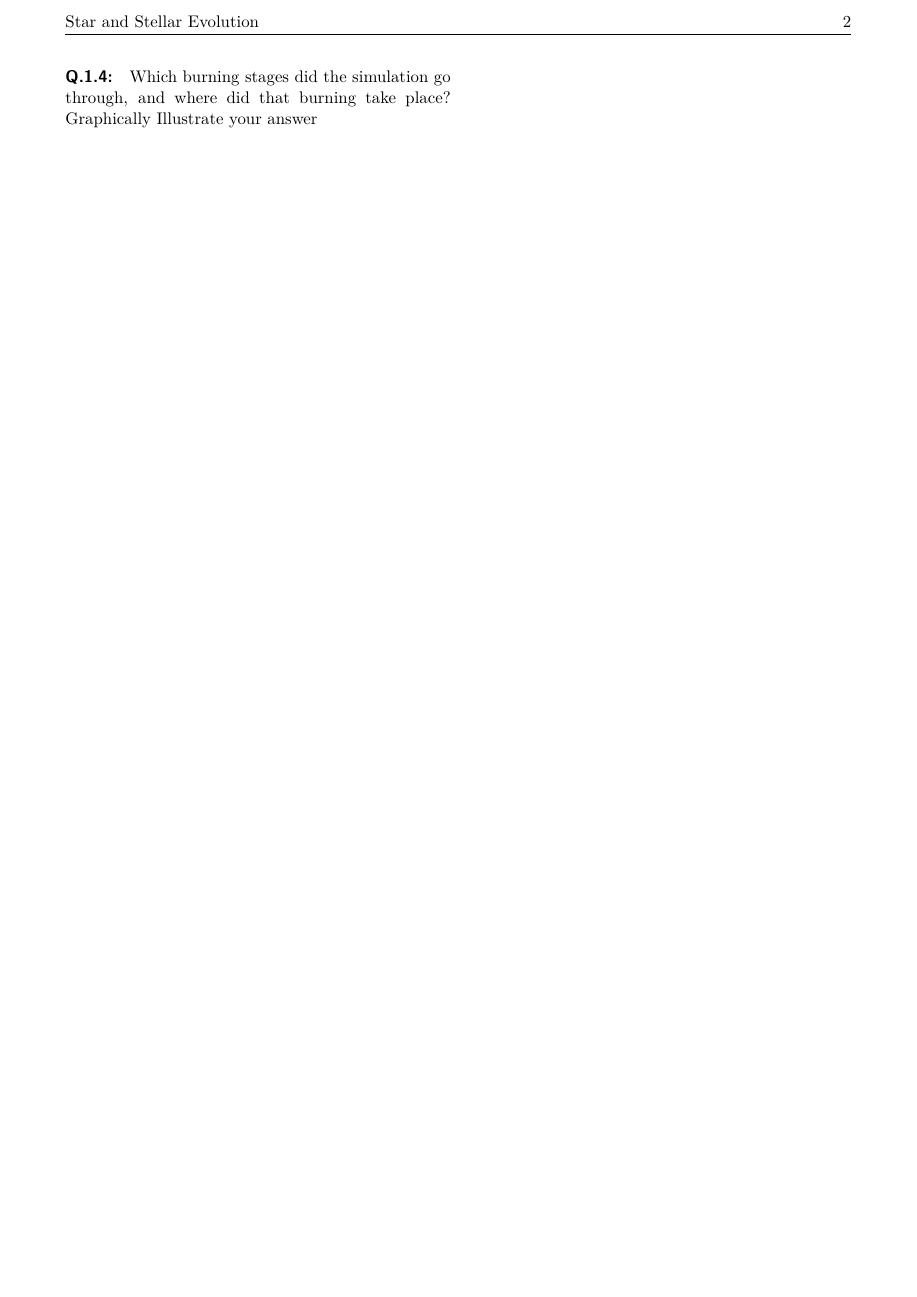
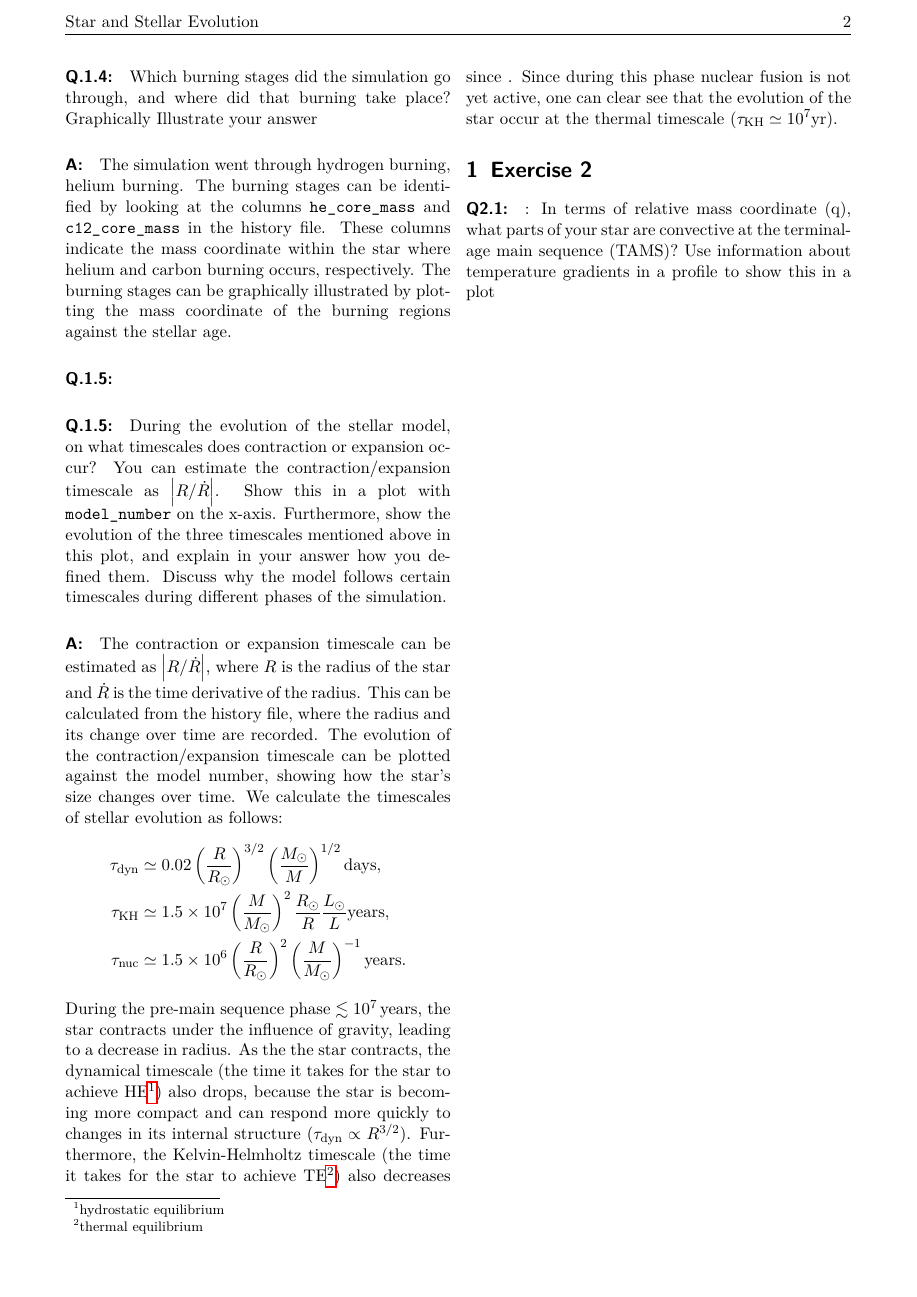
Before and after one commit to BrunoSchultz/lab_report, a LaTeX document (main.tex): page 2 of 2. Compiled offline with pdfLaTeX.

Commit message:
update report

```diff
--- a/main.tex
+++ b/main.tex
@@ -73,6 +73,26 @@ central zone (zone number 1 or the zone with the highest number).
 \paragraph{Q.1.4:} Which burning stages did the simulation go through, and where did that burning take
 place? Graphically Illustrate your answer
 
+\paragraph{A:} The simulation went through hydrogen burning, helium burning. The burning stages can be identified by looking at the columns \texttt{he\_core\_mass} and \texttt{c12\_core\_mass} in the history file. These columns indicate the mass coordinate within the star where helium and carbon burning occurs, respectively. The burning stages can be graphically illustrated by plotting the mass coordinate of the burning regions against the stellar age.
+
+\paragraph{Q.1.5:}
+
+\paragraph{Q.1.5:} During the evolution of the stellar model, on what timescales does contraction or expansion occur? You can estimate the contraction/expansion timescale as \(\left|R/\dot{R}\right|\). Show this in a plot with \texttt{model\_number} on the x-axis. Furthermore, show the evolution of the three timescales mentioned above in this plot, and explain in your answer how you defined them. Discuss why the model follows certain timescales during different phases of the simulation.
+
+\paragraph{A:} The contraction or expansion timescale can be estimated as \(\left|R/\dot{R}\right|\), where \(R\) is the radius of the star and \(\dot{R}\) is the time derivative of the radius. This can be calculated from the history file, where the radius and its change over time are recorded. The evolution of the contraction/expansion timescale can be plotted against the model number, showing how the star's size changes over time. We calculate the timescales of stellar evolution as follows:
+\begin{align*}
+    \tau_{\text{dyn}} &\simeq 0.02 \left(\frac{R}{\Rsun}\right)^{3/2} \left(\frac{\Msun}{M}\right)^{1/2} \text{days}, \\
+    \tau_{\text{KH}} &\simeq 1.5 \times 10^7\left(\frac{M}{\Msun}\right)^{2} \frac{\Rsun}{R}\frac{\Lsun}{L} \text{years}, \\
+    \tau_{\text{nuc}} &\simeq 1.5 \times 10^6\left(\frac{R}{\Rsun}\right)^{2} \left(\frac{M}{\Msun}\right)^{-1} \text{years}.
+\end{align*}
+During the pre-main sequence phase \(\lesssim 10^7\,\text{years}\), the star contracts under the influence of gravity, leading to a decrease in radius. As the the star contracts, the dynamical timescale (the time it takes for the star to achieve HE\footnote{hydrostatic equilibrium}) also drops, because the star is becoming more compact and can respond more quickly to changes in its internal structure (\(\tau_{\text{dyn}} \propto R^{3/2}\)). Furthermore, the Kelvin-Helmholtz timescale (the time it takes for the star to achieve TE\footnote{thermal equilibrium}) also decreases since . Since during this phase nuclear fusion is not yet active, one can clear see that the evolution of the star occur at the thermal timescale (\(\tau_{\text{KH}} \simeq 10^7 \text{yr}\)).
+
+\section{Exercise 2}
+
+\paragraph{Q2.1:} : In terms of relative mass coordinate (q), what parts of your star are convective at the
+terminal-age main sequence (TAMS)? Use information about temperature gradients in
+a profile to show this in a plot
+
 \printbibliography
 
 \end{document}
```
Also changed, not shown: main.pdf, 5 other files.
